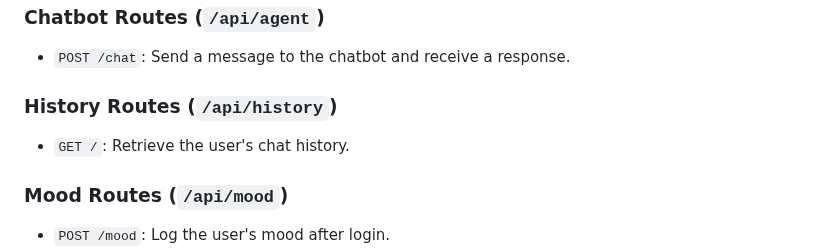
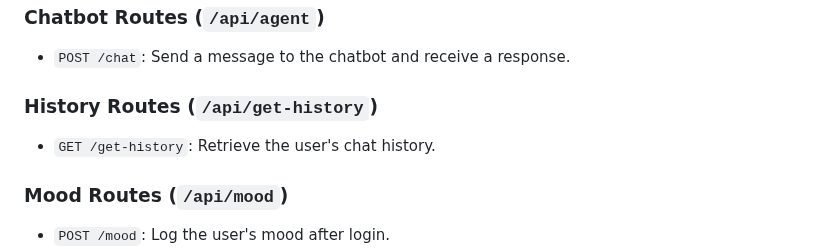
Before and after one commit to jasonMatillano/CarAuctionChatBot, a Markdown page: README.md, the part around one of its changes. GitHub-like rendering.

Commit message:
editReadme

```diff
--- a/README.md
+++ b/README.md
@@ -77,8 +77,8 @@ SerenitySync/
 ### Chatbot Routes (`/api/agent`)
 - `POST /chat`: Send a message to the chatbot and receive a response.
 
-### History Routes (`/api/history`)
-- `GET /`: Retrieve the user's chat history.
+### History Routes (`/api/get-history`)
+- `GET /get-history`: Retrieve the user's chat history.
 
 ### Mood Routes (`/api/mood`)
 - `POST /mood`: Log the user's mood after login.
```
Also changed, not shown: other parts of README.md (+2 -2 lines).
